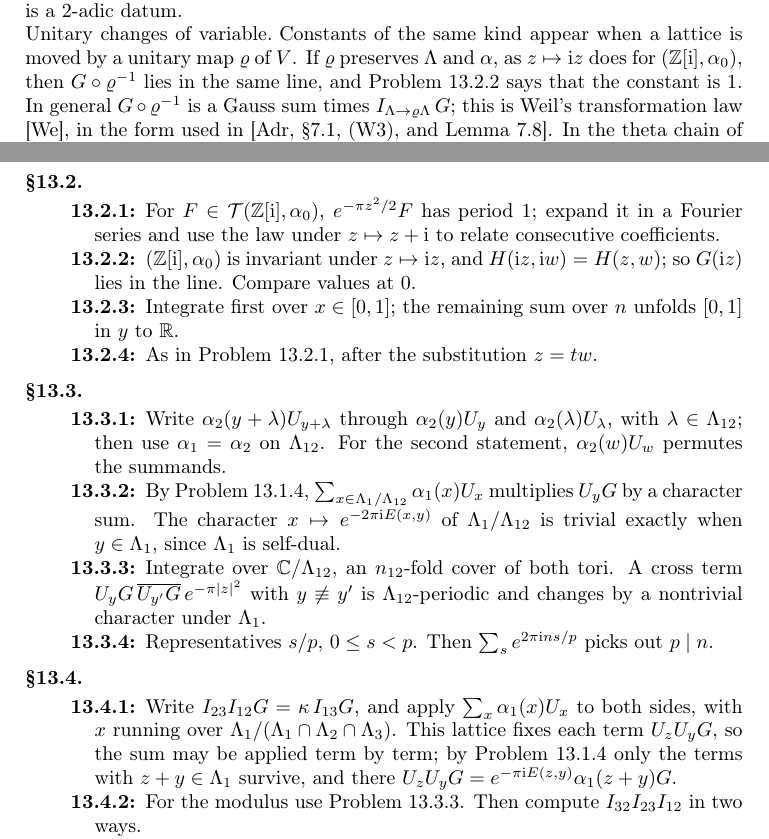
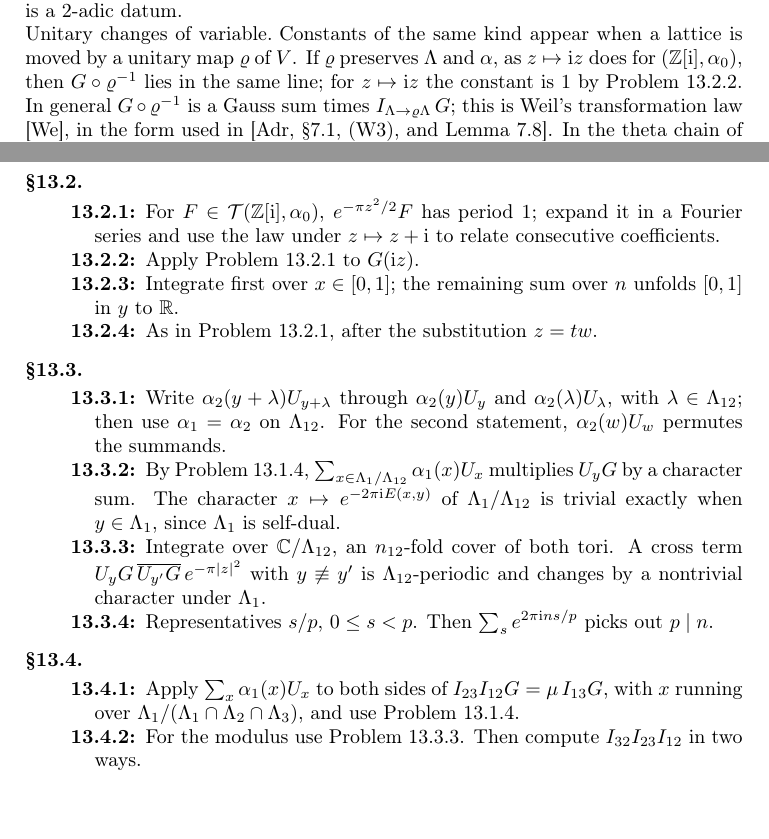
Before and after one commit to ultronozm/grh-workbook, a LaTeX paper (20261125T009500--fock-model-and-theta-intertwiners__workbook.tex): two parts of pages 4 and 5 of 6, joined at a grey line, cut so that both start at the same text, the shorter picture padded with empty space. Compiled offline with pdfLaTeX.

Commit message:
fock-model-and-theta-intertwiners: theta functions are entire functions, not vectors of the Fock space; constant 1 only claimed for the rotation; hints for pr:G-rot and pr:triple name the tool only

```diff
--- a/20261125T009500--fock-model-and-theta-intertwiners__workbook.tex
+++ b/20261125T009500--fock-model-and-theta-intertwiners__workbook.tex
@@ -226,7 +226,7 @@
 So \(\mu\) is a fourth root of unity for neighbours of odd index and a primitive eighth root of unity for neighbours of index \(2\).  The sign \(\leg{2}{p}\) in Problem~\ref{pr:mu-p} and the eighth root of Problem~\ref{pr:mu-2} come from the same place: the semicharacter, which is a \(2\)-adic datum.
 
 \paragraph{Unitary changes of variable.}
-Constants of the same kind appear when a lattice is moved by a unitary map \(\varrho\) of \(V\).  If \(\varrho\) preserves \(\Lambda\) and \(\alpha\), as \(z \mapsto \ii z\) does for \((\Z[\ii],\alpha_0)\), then \(G \circ \varrho^{-1}\) lies in the same line, and Problem~\ref{pr:G-rot} says that the constant is \(1\).  In general \(G \circ \varrho^{-1}\) is a Gauss sum times \(I_{\Lambda \to \varrho\Lambda}\,G\); this is Weil's transformation law \cite{We}, in the form used in \cite[\S7.1, (W3), and Lemma~7.8]{Adr}.  In the theta chain of \cite[\S7]{Adr} this is what makes the kernels covariant under the unitary groups.  The constants \(\mu\) are, in lattice form, the constants that define Weil's metaplectic double cover of \(\mathrm{Sp}_2 = \mathrm{SL}_2\) \cite{We}, which is the case \(n = 2\) of Kubota's \(n\)-fold covers of \(\mathrm{SL}_2\).
+Constants of the same kind appear when a lattice is moved by a unitary map \(\varrho\) of \(V\).  If \(\varrho\) preserves \(\Lambda\) and \(\alpha\), as \(z \mapsto \ii z\) does for \((\Z[\ii],\alpha_0)\), then \(G \circ \varrho^{-1}\) lies in the same line; for \(z \mapsto \ii z\) the constant is \(1\) by Problem~\ref{pr:G-rot}.  In general \(G \circ \varrho^{-1}\) is a Gauss sum times \(I_{\Lambda \to \varrho\Lambda}\,G\); this is Weil's transformation law \cite{We}, in the form used in \cite[\S7.1, (W3), and Lemma~7.8]{Adr}.  In the theta chain of \cite[\S7]{Adr} this is what makes the kernels covariant under the unitary groups.  The constants \(\mu\) are, in lattice form, the constants that define Weil's metaplectic double cover of \(\mathrm{Sp}_2 = \mathrm{SL}_2\) \cite{We}, which is the case \(n = 2\) of Kubota's \(n\)-fold covers of \(\mathrm{SL}_2\).
 
 \section*{Hints}
 
@@ -242,7 +242,7 @@
 \subsection*{\S\ref{sec:gauss}}
 \begin{description}
 \item[\ref{pr:G-line}] For \(F \in \mathcal{T}(\Z[\ii],\alpha_0)\), \(e^{-\pi z^2/2}F\) has period \(1\); expand it in a Fourier series and use the law under \(z \mapsto z + \ii\) to relate consecutive coefficients.
-\item[\ref{pr:G-rot}] \((\Z[\ii],\alpha_0)\) is invariant under \(z \mapsto \ii z\), and \(H(\ii z, \ii w) = H(z,w)\); so \(G(\ii z)\) lies in the line.  Compare values at \(0\).
+\item[\ref{pr:G-rot}] Apply Problem~\ref{pr:G-line} to \(G(\ii z)\).
 \item[\ref{pr:G-norm}] Integrate first over \(x \in [0,1]\); the remaining sum over \(n\) unfolds \([0,1]\) in \(y\) to \(\R\).
 \item[\ref{pr:diag}] As in Problem~\ref{pr:G-line}, after the substitution \(z = tw\).
 \end{description}
@@ -257,7 +257,7 @@
 
 \subsection*{\S\ref{sec:composition}}
 \begin{description}
-\item[\ref{pr:triple}] Write \(I_{23}I_{12}G = \kappa\, I_{13}G\), and apply \(\sum_{x} \alpha_1(x)U_x\) to both sides, with \(x\) running over \(\Lambda_1/(\Lambda_1 \cap \Lambda_2 \cap \Lambda_3)\).  This lattice fixes each term \(U_zU_yG\), so the sum may be applied term by term; by Problem~\ref{pr:eigen} only the terms with \(z + y \in \Lambda_1\) survive, and there \(U_zU_yG = e^{-\pi\ii E(z,y)}\alpha_1(z+y)G\).
+\item[\ref{pr:triple}] Apply \(\sum_{x} \alpha_1(x)U_x\) to both sides of \(I_{23}I_{12}G = \mu\, I_{13}G\), with \(x\) running over \(\Lambda_1/(\Lambda_1 \cap \Lambda_2 \cap \Lambda_3)\), and use Problem~\ref{pr:eigen}.
 \item[\ref{pr:mu-abs}] For the modulus use Problem~\ref{pr:I-isometry}.  Then compute \(I_{32}I_{23}I_{12}\) in two ways.
 \item[\ref{pr:cocycle}] Compute \(I_{34}I_{23}I_{12}\) in two ways.
 \end{description}
```
Also changed, not shown: 20261125T009500--fock-model-and-theta-intertwiners__workbook.tex (2 more changed lines).
